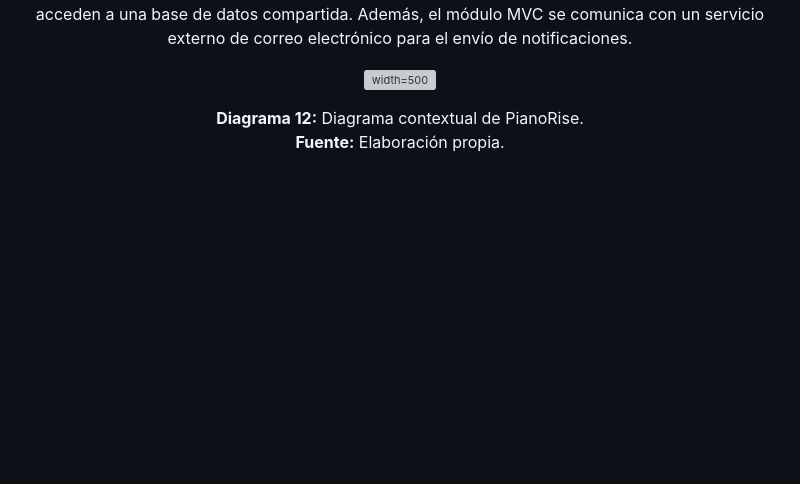
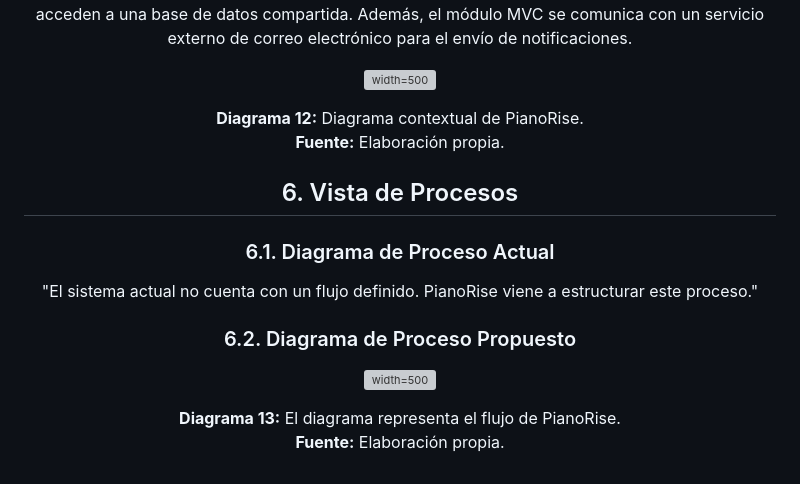
Before and after one commit to UPT-FAING-EPIS/proyecto-si889-2025-i-u3-agreda-contreras-ortiz, a Markdown page: md/FD04-SAD-PianoRise_v2.md, the part around the change. Drawn GitHub-style; blank space fills up the shorter version; grey boxes are pictures that could not be loaded.

Commit message:
#11 [@mangoesafterplay] Diagrama actual y propuesto

```diff
--- a/md/FD04-SAD-PianoRise_v2.md
+++ b/md/FD04-SAD-PianoRise_v2.md
@@ -457,3 +457,19 @@ Este diagrama contextual muestra las interacciones entre los dos módulos del si
   **Diagrama 12:**  Diagrama contextual de PianoRise.<br>
   **Fuente:** Elaboración propia.
 </center>
+
+
+## 6. Vista de Procesos
+### 6.1. Diagrama de Proceso Actual
+"El sistema actual no cuenta con un flujo definido. PianoRise viene a estructurar este proceso."
+
+### 6.2. Diagrama de Proceso Propuesto
+
+<center>
+
+  ![width=500](../media/DiagramaProcesoPropuesto.png)
+
+
+  **Diagrama 13:**  El diagrama representa el flujo de PianoRise.<br>
+  **Fuente:** Elaboración propia.
+</center>
```
